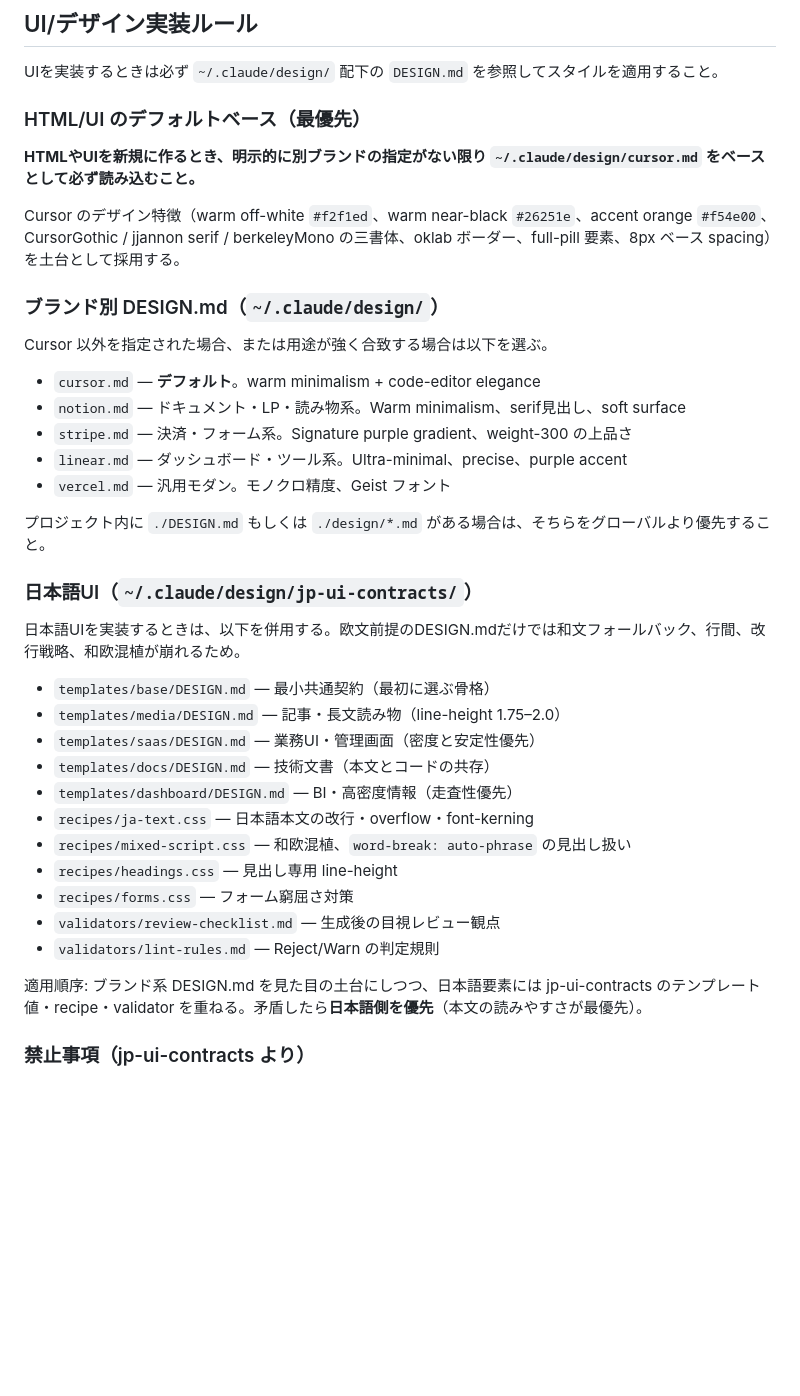
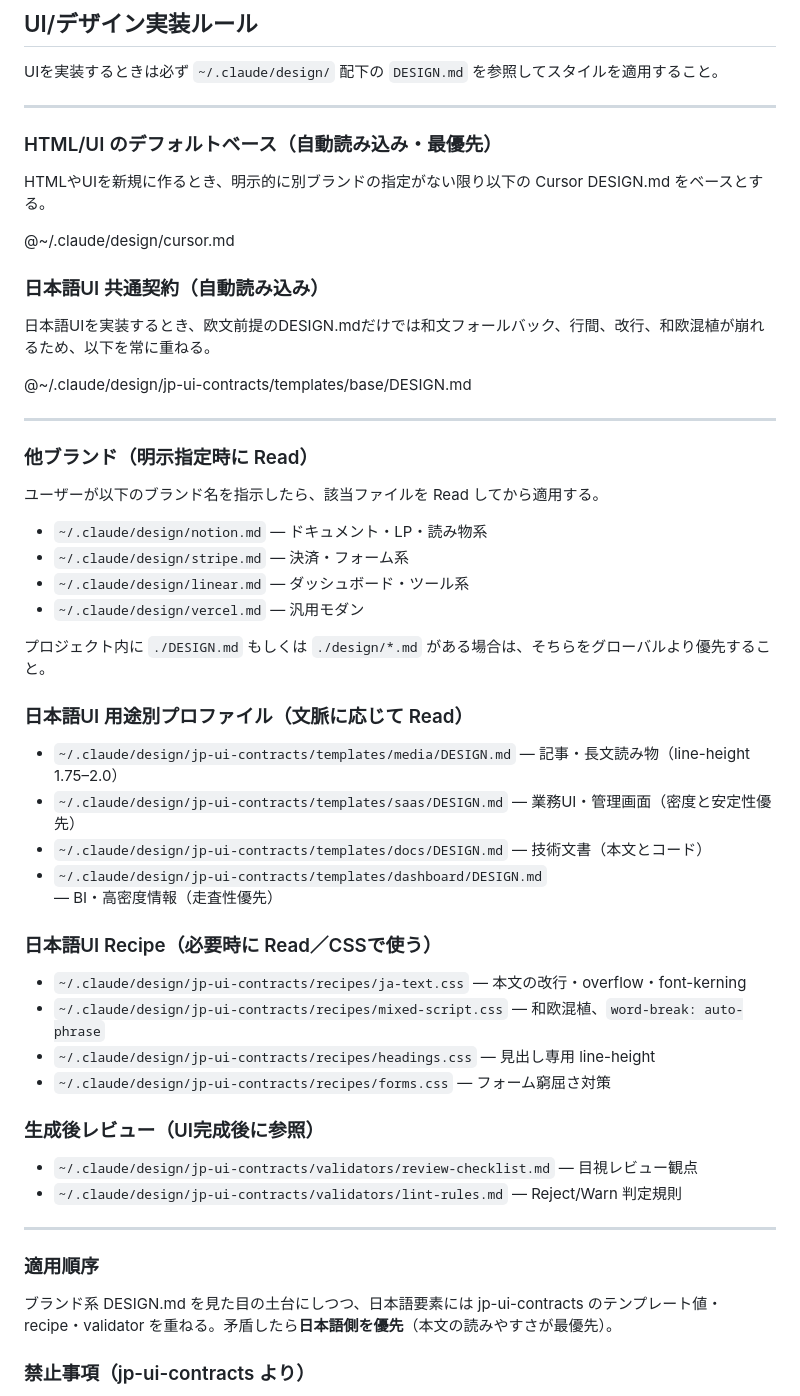
Before and after one commit to akihamada/evolving-quant, a Markdown page: setup-design-system/CLAUDE.md, the part around the change. Drawn GitHub-style; blank space fills up the shorter version.

Commit message:
feat: use @-imports in CLAUDE.md for reliable auto-load
Claude Code は CLAUDE.md の言及だけでは DESIGN.md を自動 Read しないため、@path 形式に変更して cursor.md と jp-ui-contracts base 契約を全セッションで自動ロードさせる。計 ~26KB のコンテキスト増。

https://claude.ai/code/session_01Dg2B2Zxj6r9dKXC1oEVJTJ

```diff
--- a/setup-design-system/CLAUDE.md
+++ b/setup-design-system/CLAUDE.md
@@ -4,41 +4,57 @@
 
 UIを実装するときは必ず `~/.claude/design/` 配下の `DESIGN.md` を参照してスタイルを適用すること。
 
-### HTML/UI のデフォルトベース（最優先）
+---
 
-**HTMLやUIを新規に作るとき、明示的に別ブランドの指定がない限り `~/.claude/design/cursor.md` をベースとして必ず読み込むこと。**
+### HTML/UI のデフォルトベース（自動読み込み・最優先）
 
-Cursor のデザイン特徴（warm off-white `#f2f1ed`、warm near-black `#26251e`、accent orange `#f54e00`、CursorGothic / jjannon serif / berkeleyMono の三書体、oklab ボーダー、full-pill 要素、8px ベース spacing）を土台として採用する。
+HTMLやUIを新規に作るとき、明示的に別ブランドの指定がない限り以下の Cursor DESIGN.md をベースとする。
 
-### ブランド別 DESIGN.md（`~/.claude/design/`）
+@~/.claude/design/cursor.md
 
-Cursor 以外を指定された場合、または用途が強く合致する場合は以下を選ぶ。
+### 日本語UI 共通契約（自動読み込み）
 
-- `cursor.md` — **デフォルト**。warm minimalism + code-editor elegance
-- `notion.md` — ドキュメント・LP・読み物系。Warm minimalism、serif見出し、soft surface
-- `stripe.md` — 決済・フォーム系。Signature purple gradient、weight-300 の上品さ
-- `linear.md` — ダッシュボード・ツール系。Ultra-minimal、precise、purple accent
-- `vercel.md` — 汎用モダン。モノクロ精度、Geist フォント
+日本語UIを実装するとき、欧文前提のDESIGN.mdだけでは和文フォールバック、行間、改行、和欧混植が崩れるため、以下を常に重ねる。
+
+@~/.claude/design/jp-ui-contracts/templates/base/DESIGN.md
+
+---
+
+### 他ブランド（明示指定時に Read）
+
+ユーザーが以下のブランド名を指示したら、該当ファイルを Read してから適用する。
+
+- `~/.claude/design/notion.md` — ドキュメント・LP・読み物系
+- `~/.claude/design/stripe.md` — 決済・フォーム系
+- `~/.claude/design/linear.md` — ダッシュボード・ツール系
+- `~/.claude/design/vercel.md` — 汎用モダン
 
 プロジェクト内に `./DESIGN.md` もしくは `./design/*.md` がある場合は、そちらをグローバルより優先すること。
 
-### 日本語UI（`~/.claude/design/jp-ui-contracts/`）
+### 日本語UI 用途別プロファイル（文脈に応じて Read）
 
-日本語UIを実装するときは、以下を併用する。欧文前提のDESIGN.mdだけでは和文フォールバック、行間、改行戦略、和欧混植が崩れるため。
+- `~/.claude/design/jp-ui-contracts/templates/media/DESIGN.md` — 記事・長文読み物（line-height 1.75–2.0）
+- `~/.claude/design/jp-ui-contracts/templates/saas/DESIGN.md` — 業務UI・管理画面（密度と安定性優先）
+- `~/.claude/design/jp-ui-contracts/templates/docs/DESIGN.md` — 技術文書（本文とコード）
+- `~/.claude/design/jp-ui-contracts/templates/dashboard/DESIGN.md` — BI・高密度情報（走査性優先）
 
-- `templates/base/DESIGN.md` — 最小共通契約（最初に選ぶ骨格）
-- `templates/media/DESIGN.md` — 記事・長文読み物（line-height 1.75–2.0）
-- `templates/saas/DESIGN.md` — 業務UI・管理画面（密度と安定性優先）
-- `templates/docs/DESIGN.md` — 技術文書（本文とコードの共存）
-- `templates/dashboard/DESIGN.md` — BI・高密度情報（走査性優先）
-- `recipes/ja-text.css` — 日本語本文の改行・overflow・font-kerning
-- `recipes/mixed-script.css` — 和欧混植、`word-break: auto-phrase` の見出し扱い
-- `recipes/headings.css` — 見出し専用 line-height
-- `recipes/forms.css` — フォーム窮屈さ対策
-- `validators/review-checklist.md` — 生成後の目視レビュー観点
-- `validators/lint-rules.md` — Reject/Warn の判定規則
+### 日本語UI Recipe（必要時に Read／CSSで使う）
 
-適用順序: ブランド系 DESIGN.md を見た目の土台にしつつ、日本語要素には jp-ui-contracts のテンプレート値・recipe・validator を重ねる。矛盾したら**日本語側を優先**（本文の読みやすさが最優先）。
+- `~/.claude/design/jp-ui-contracts/recipes/ja-text.css` — 本文の改行・overflow・font-kerning
+- `~/.claude/design/jp-ui-contracts/recipes/mixed-script.css` — 和欧混植、`word-break: auto-phrase`
+- `~/.claude/design/jp-ui-contracts/recipes/headings.css` — 見出し専用 line-height
+- `~/.claude/design/jp-ui-contracts/recipes/forms.css` — フォーム窮屈さ対策
+
+### 生成後レビュー（UI完成後に参照）
+
+- `~/.claude/design/jp-ui-contracts/validators/review-checklist.md` — 目視レビュー観点
+- `~/.claude/design/jp-ui-contracts/validators/lint-rules.md` — Reject/Warn 判定規則
+
+---
+
+### 適用順序
+
+ブランド系 DESIGN.md を見た目の土台にしつつ、日本語要素には jp-ui-contracts のテンプレート値・recipe・validator を重ねる。矛盾したら**日本語側を優先**（本文の読みやすさが最優先）。
 
 ### 禁止事項（jp-ui-contracts より）
 
```
